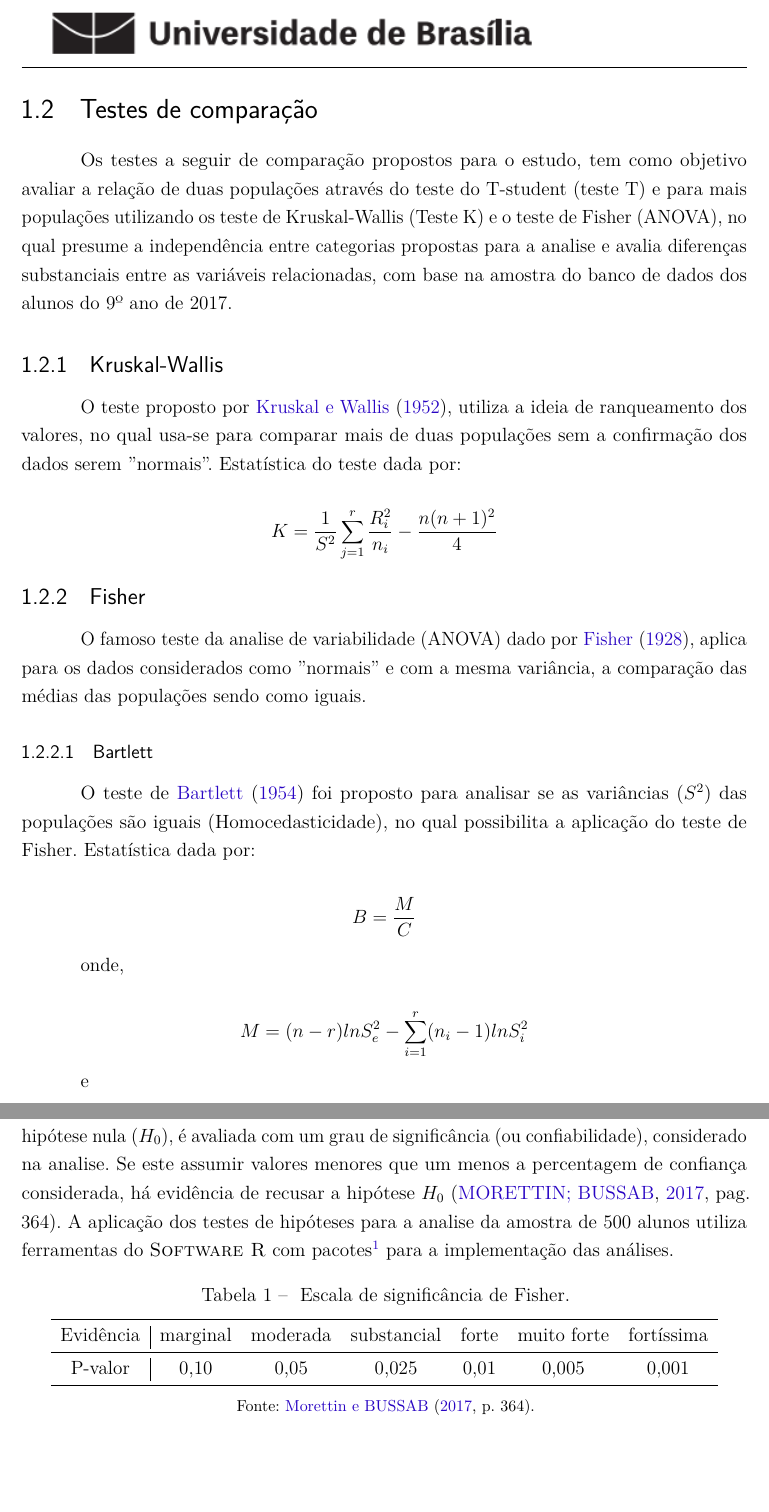
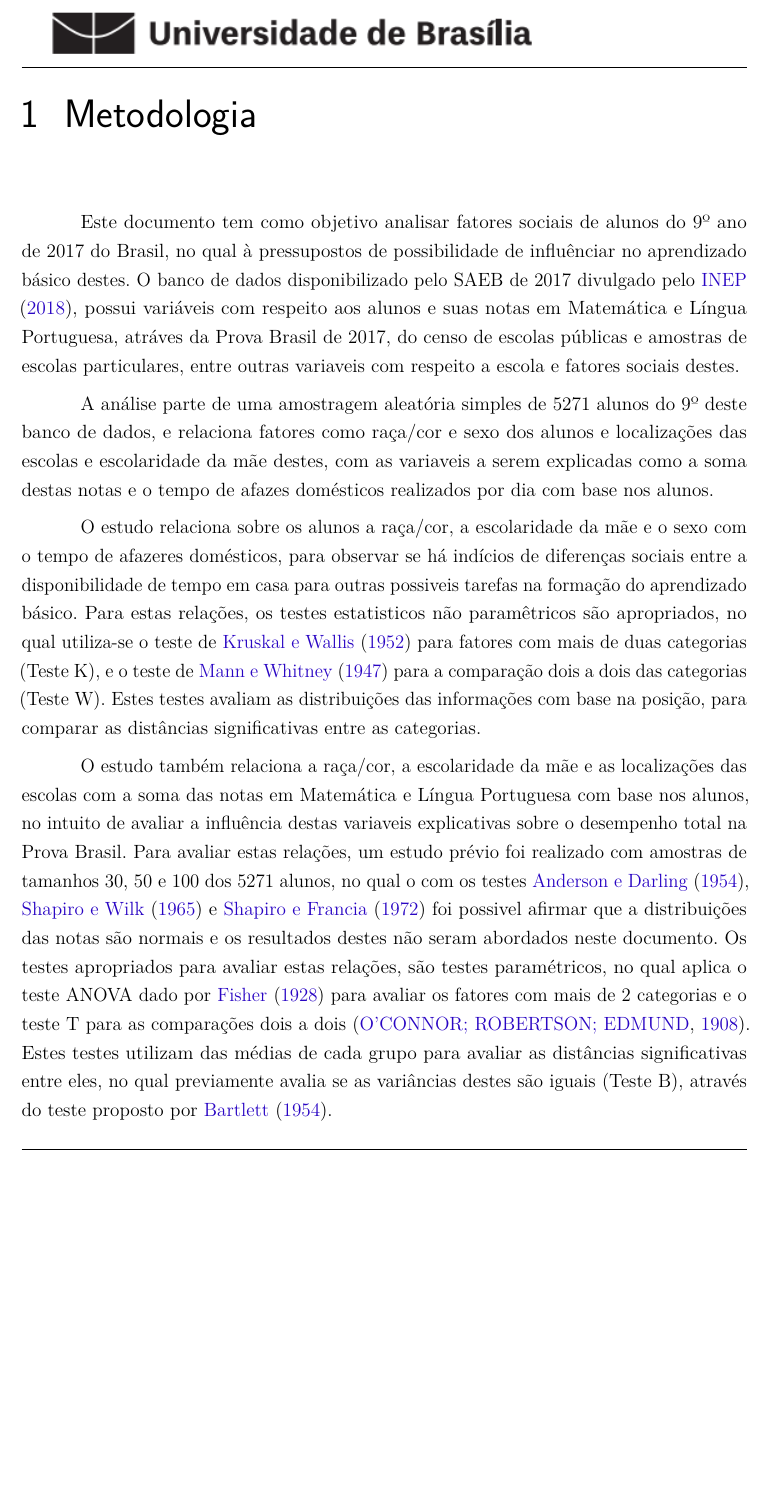
Before and after one commit to kevandrades/saeb-me2-tf, a LaTeX thesis (report/main.tex, which reads report/textuais/metodos.tex): two parts of pages 10 and 12 of 28 before the commit and part of page 9 of 26 after it, the two joined at a grey line, cut at the place of the change, the shorter picture padded with empty space. The pictures show the PDF file report/main.pdf that the author committed with the source.

Commit message:
Metodologia do estudo

```diff
--- a/report/textuais/metodos.tex
+++ b/report/textuais/metodos.tex
@@ -18,13 +8,0 @@ $$x \in X,\forall x \in \{x_1,...,x_n\}$$
-    Média = \bar{x} = \sum_{i=1}^{n} \frac{x_i}{n}
-\end{equation}
-
-\begin{equation}
-Mediana = md(X) =\left \{\begin{array}{lll}x_{(\frac{n+1}{2})}, \textbf{se} \; n \; \textbf{ímpar}\\\frac{x_{(\frac{n}{2})} + x_{(\frac{n}{2}+1)}}{2}, \textbf{se} \; n \; \textbf{par}\end{array} \right.
-\end{equation}
-
-\begin{equation}
-Desvio \; Padrão \; Amostral = S = \sqrt{\frac{\sum_{i=1}^{n} (\frac{x_i}{n} - \bar{x})^2}{n-1}}
-\end{equation}
-
-
-\begin{equation}
@@ -36,24 +8,0 @@ Desvio \; Padrão \; Amostral = S = \sqrt{\frac{\sum_{i=1}^{n} (\frac{x_i}{n} -
-\end{equation}
-
-
-
-\section{Testes de comparação}
-
-Os testes a seguir de comparação propostos para o estudo, tem como objetivo avaliar a relação de duas populações através do teste do T-student (teste T) e para mais populações utilizando os teste de Kruskal-Wallis (Teste K) e o teste de Fisher (ANOVA), no qual presume a independência entre categorias propostas para a analise e avalia diferenças substanciais entre as variáveis relacionadas, com base na amostra do banco de dados dos alunos do 9º ano de 2017.
-
-\subsection{Kruskal-Wallis}
-
-O teste proposto por \citeonline{kruskal1952use}, utiliza a ideia de ranqueamento dos valores, no qual usa-se para comparar mais de duas populações sem a confirmação dos dados serem ''normais''. Estatística do teste dada por:
-
-$$K = \frac{1}{S^2} \sum^r_{j=1} \frac{R^2_i}{n_i} - \frac{n(n+1)^2}{4}$$
-
-\subsection{Fisher}
-
-O famoso teste da analise de variabilidade (ANOVA) dado por \citeonline{fisher1928general}, aplica para os dados considerados como ''normais'' e com a mesma variância, a comparação das médias das populações sendo como iguais.
-
-\subsubsection{Bartlett}
-
-O teste de \citeonline{bartlett1954note} foi proposto para analisar se as variâncias ($S^2$) das populações são iguais (Homocedasticidade), no qual possibilita a aplicação do teste de Fisher. Estatística dada por:
-
-
-$$B = \frac{M}{C}$$
@@ -72,36 +9,40 @@ $$C = 1+ \frac{1}{3(r-1)}\left[\sum_{i=1}^{r} \left( \frac{1}{n_i-1}\right) - \l
-\subsection{T-student}
-
-O T-student \cite{o1908student} tem como base o teste paramétrico, no qual este estudo usa o métodos de comparação de duas populações cujo as variâncias ($S^2$) são iguais. A estatística de teste é:
-
-$$T = \frac{\bar{X}-\bar{Y}}{S_p\sqrt{1/n_X + 1/n_Y}}$$
-onde,
-
-$$S_p^2 = \frac{(n_X-1)S_X^2 + (n_Y-1)S_Y^2}{n_X + n_Y -2}$$
-
-
-
-
 
 \chapter{Metodologia}
 
-Este estudo parte do pressuposto de normalidade analisado por outros estudos sobre as notas dos alunos do 9º ano de 2017 do Brasil, referente ao banco de dados do SAEB de 2017 divulgada pelo \citeonline{Saeb2017a)}. Pelo qual esse tem como objetivo relacionar variáveis de uma amostra de 2000 alunos deste banco de dados e analisar possíveis diferenças substanciais através de testes estatísticos.
+% Avaliação
+Este documento tem como objetivo analisar fatores sociais de alunos do 9º ano de 2017 do Brasil,
+no qual à pressupostos de possibilidade de influênciar no aprendizado básico destes. O banco de dados
+disponibilizado pelo SAEB de 2017 divulgado pelo \citeonline{Saeb2017a)}, possui variáveis com respeito
+aos alunos e suas notas em Matemática e Língua Portuguesa, atráves da Prova Brasil de 2017, do censo de
+escolas públicas e amostras de escolas particulares, entre outras variaveis com respeito a escola e fatores
+sociais destes.
 
-Nas relações propostas pelo estudo, foi efetuado uma amostragem aleatória simples de 500 alunos desta amostra, no qual relacionou as notas em Matemática com as regiões das escolas e as notas em Língua Portuguesa com o tempo de uso de telas (Televisões, Celulares, Computadores e entre outros) com base nestes alunos.
+% Amostra
+A análise parte de uma amostragem aleatória simples de 5271 alunos do 9º deste banco de dados, e relaciona
+fatores como raça/cor e sexo dos alunos e localizações das escolas e escolaridade da mãe destes, com as variaveis
+a serem explicadas como a soma destas notas e o tempo de afazes domésticos realizados por dia com base nos alunos.
 
-Os testes aplicados utilizam a o pressuposto de normalidade, no qual aplica os testes, de Bartlett (para igualdade de variâncias), de Fisher (para a igualdade na variabilidade das médias) e o teste não paramétrico de Kruskal-Wallis (para a igualdade de posições), com base no fator de correção do P-valor dado por \citeonline{bonferroni1936teoria}. O teste T-Student é usado no pareamento dois a dois para a identificação de desigualdade de médias, utilizando a mesma correção do P-valor.
+% Relacao com afazeres
+O estudo relaciona sobre os alunos a raça/cor, a escolaridade da mãe e o sexo com o tempo de afazeres domésticos,
+para observar se há indícios de diferenças sociais entre a disponibilidade de tempo em casa para outras possiveis
+tarefas na formação do aprendizado básico. Para estas relações, os testes estatisticos não paramêtricos são apropriados,
+no qual utiliza-se o teste de \citeonline{kruskal1952use} para fatores com mais de duas categorias (Teste K), e o
+teste de \citeonline{mann1947test} para a comparação dois a dois das categorias (Teste W). Estes testes avaliam as
+distribuições das informações com base na posição, para comparar as distâncias significativas entre as categorias.
 
-O P-valor é a base desse estudo para a decisão da hipótese, no qual a confirmação da hipótese nula ($H_0$), é avaliada com um grau de significância (ou confiabilidade), considerado na analise. Se este assumir valores menores que um menos a percentagem de confiança considerada, há evidência de recusar a hipótese $H_0$ \cite[pag. 364]{morettin2017estatistica}. A aplicação dos testes de hipóteses para a analise da amostra de 500 alunos utiliza ferramentas do \textsc{Software R} com pacotes\footnote{Pacotes externos usados para a manipulação dos dados:\textit{readr, tidyverse, fBasics, reshape2, EnvStats, goftest, nortest, MASS e ggplo2}} para a implementação das análises.
+% Relacao com notas
+O estudo também relaciona a raça/cor, a escolaridade da mãe e as localizações das escolas com a soma das notas em Matemática
+e Língua Portuguesa com base nos alunos, no intuito de avaliar a influência destas variaveis explicativas sobre o desempenho
+total na Prova Brasil. Para avaliar estas relações, um estudo prévio foi realizado com amostras de tamanhos 30, 50 e 100 dos 5271
+alunos, no qual o com os testes \citeonline{anderson1954test}, \citeonline{shapiro1965analysis} e \citeonline{shapiro1972approximate}
+foi possivel afirmar que a distribuições das notas são normais e os resultados destes não seram abordados neste documento. Os testes
+apropriados para avaliar estas relações, são testes paramétricos, no qual aplica o teste ANOVA dado por \citeonline{fisher1928general} para
+avaliar os fatores com mais de 2 categorias e o teste T para as comparações dois a dois \cite{o1908student}.
+Estes testes utilizam das médias de cada grupo para avaliar as distâncias significativas entre eles, no qual previamente avalia se as
+variâncias destes são iguais (Teste B), através do teste proposto por \citeonline{bartlett1954note}.
 
-
-\begin{table}[htb]
-\caption{\label{p_valor} Escala de significância de Fisher.}
-    \centering
-    \begin{tabular}{c|cccccc}
-    \toprule
-    Evidência & marginal & moderada & substancial & forte & muito forte & fortíssima\\
-    \midrule
-        P-valor & 0,10 & 0,05 & 0,025 & 0,01 & 0,005 & 0,001\\
-    \bottomrule
-    \end{tabular}
-    \fonte{\citeonline[p. 364]{morettin2017estatistica}.}
-\end{table}
+% Avaliacao dos testes
+Para a avaliar os resultados dos testes, foi proposto o uso da correção de \citeonline{bonferroni1936teoria}, no qual utiliza-se para os
+testes com mais de duas categorias. Se houver a evidência de rejeitar igualdade destas, a comparação dois a dois é efetuada e a mesma correção
+é utiliza. Esta correção é sobre o P-valor, cujo o valor é avaliado em uma escala de significância, adotado por este estudo
+como uma confiança de 95\%, no que diz sobre aceitar a hipótese $H_0$.
```
Also changed, not shown: report/bib/referencia.bib (+11 -53 lines), report/pretextuais/resumo.tex (+4 -2 lines), report/textuais/conclusao.tex (+4 -1 lines), report/textuais/introducao.tex (+4 -1 lines), report/main.pdf, report/textuais/metodos.tex (26 more changed lines).
